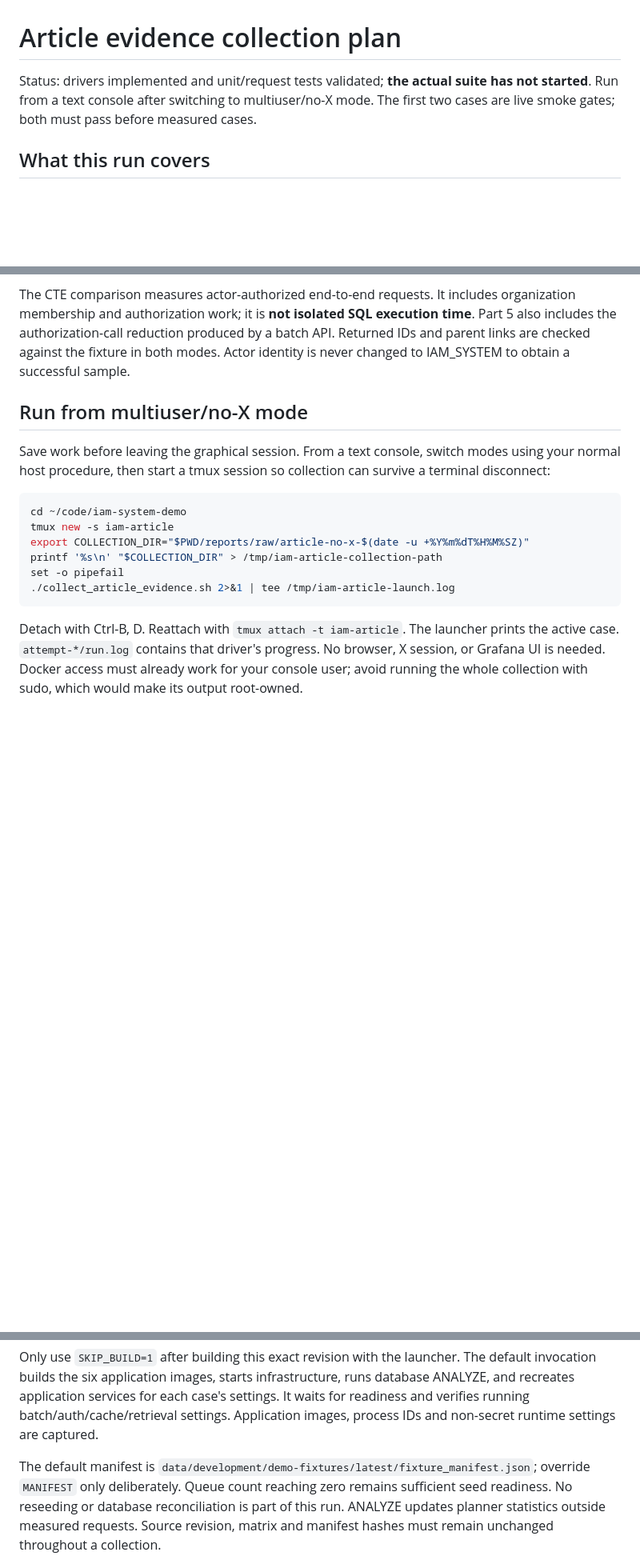
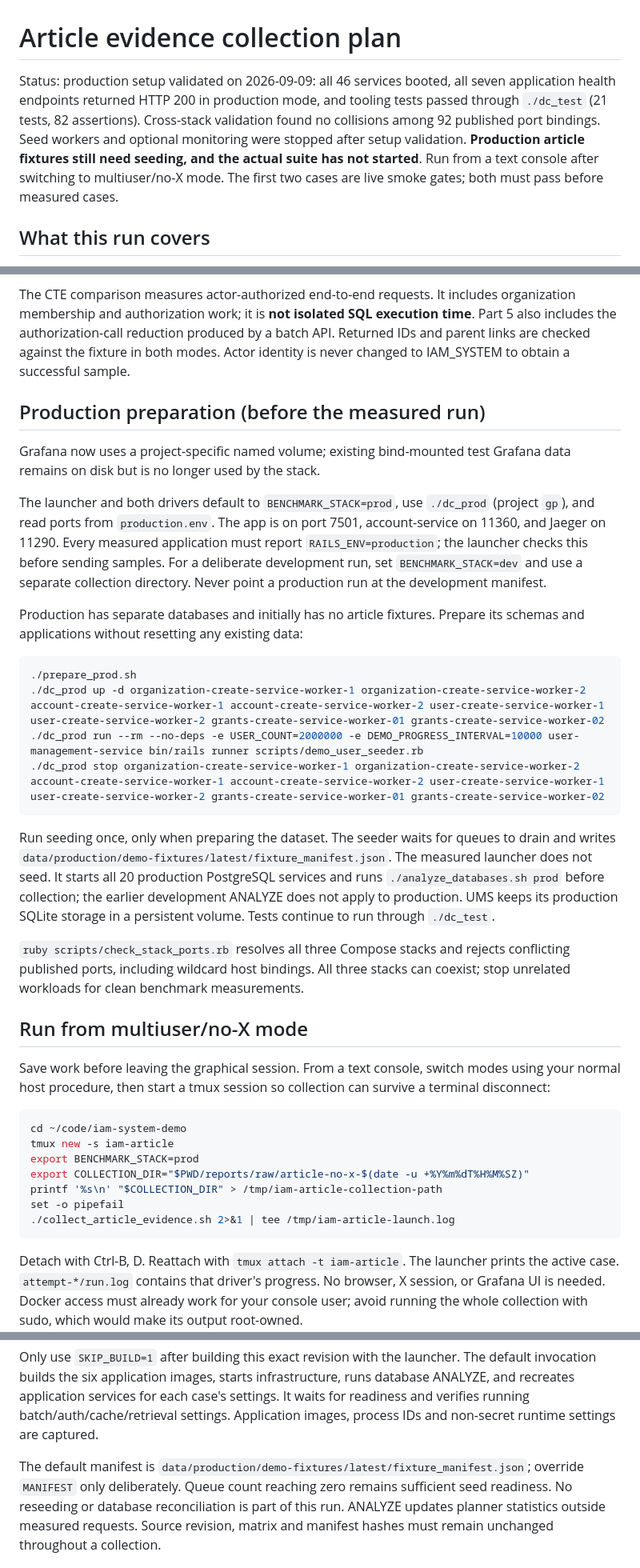
Before and after one commit to meleneth/iam-system-demo, a Markdown page: BENCHMARK_PLAN.md, 3 parts joined by grey strips. Shown at 80% size. Rendered like a GitHub page; blank space fills up the shorter version.

Commit message:
Document production preparation and no-X benchmark procedure

````diff
--- a/BENCHMARK_PLAN.md
+++ b/BENCHMARK_PLAN.md
@@ -1,7 +1,11 @@
 # Article evidence collection plan
 
-Status: drivers implemented and unit/request tests validated; **the actual suite
-has not started**. Run from a text console after switching to multiuser/no-X mode.
+Status: production setup validated on 2026-09-09: all 46 services booted, all seven
+application health endpoints returned HTTP 200 in production mode, and tooling
+tests passed through `./dc_test` (21 tests, 82 assertions). Cross-stack validation
+found no collisions among 92 published port bindings. Seed workers and optional
+monitoring were stopped after setup validation. **Production article fixtures
+still need seeding, and the actual suite has not started**. Run from a text console after switching to multiuser/no-X mode.
 The first two cases are live smoke gates; both must pass before measured cases.
 
 ## What this run covers
@@ -42,6 +46,39 @@ time**. Part 5 also includes the authorization-call reduction produced by a batc
 API. Returned IDs and parent links are checked against the fixture in both modes.
 Actor identity is never changed to IAM_SYSTEM to obtain a successful sample.
 
+## Production preparation (before the measured run)
+
+Grafana now uses a project-specific named volume; existing bind-mounted test
+Grafana data remains on disk but is no longer used by the stack.
+
+The launcher and both drivers default to `BENCHMARK_STACK=prod`, use `./dc_prod`
+(project `gp`), and read ports from `production.env`. The app is on port 7501,
+account-service on 11360, and Jaeger on 11290. Every measured application must
+report `RAILS_ENV=production`; the launcher checks this before sending samples.
+For a deliberate development run, set `BENCHMARK_STACK=dev` and use a separate
+collection directory. Never point a production run at the development manifest.
+
+Production has separate databases and initially has no article fixtures. Prepare
+its schemas and applications without resetting any existing data:
+
+```bash
+./prepare_prod.sh
+./dc_prod up -d organization-create-service-worker-1 organization-create-service-worker-2 account-create-service-worker-1 account-create-service-worker-2 user-create-service-worker-1 user-create-service-worker-2 grants-create-service-worker-01 grants-create-service-worker-02
+./dc_prod run --rm --no-deps -e USER_COUNT=2000000 -e DEMO_PROGRESS_INTERVAL=10000 user-management-service bin/rails runner scripts/demo_user_seeder.rb
+./dc_prod stop organization-create-service-worker-1 organization-create-service-worker-2 account-create-service-worker-1 account-create-service-worker-2 user-create-service-worker-1 user-create-service-worker-2 grants-create-service-worker-01 grants-create-service-worker-02
+```
+
+Run seeding once, only when preparing the dataset. The seeder waits for queues to
+drain and writes `data/production/demo-fixtures/latest/fixture_manifest.json`.
+The measured launcher does not seed. It starts all 20 production PostgreSQL
+services and runs `./analyze_databases.sh prod` before collection; the earlier
+development ANALYZE does not apply to production. UMS keeps its production SQLite
+storage in a persistent volume. Tests continue to run through `./dc_test`.
+
+`ruby scripts/check_stack_ports.rb` resolves all three Compose stacks and rejects
+conflicting published ports, including wildcard host bindings. All three stacks
+can coexist; stop unrelated workloads for clean benchmark measurements.
+
 ## Run from multiuser/no-X mode
 
 Save work before leaving the graphical session. From a text console, switch modes
@@ -51,6 +88,7 @@ survive a terminal disconnect:
 ```bash
 cd ~/code/iam-system-demo
 tmux new -s iam-article
+export BENCHMARK_STACK=prod
 export COLLECTION_DIR="$PWD/reports/raw/article-no-x-$(date -u +%Y%m%dT%H%M%SZ)"
 printf '%s\n' "$COLLECTION_DIR" > /tmp/iam-article-collection-path
 set -o pipefail
@@ -84,7 +122,7 @@ It waits for readiness and verifies running batch/auth/cache/retrieval settings.
 Application images, process IDs and non-secret runtime settings are captured.
 
 The default manifest is
-`data/development/demo-fixtures/latest/fixture_manifest.json`; override `MANIFEST`
+`data/production/demo-fixtures/latest/fixture_manifest.json`; override `MANIFEST`
 only deliberately. Queue count reaching zero remains sufficient seed readiness.
 No reseeding or database reconciliation is part of this run. ANALYZE updates
 planner statistics outside measured requests. Source revision, matrix and manifest
````
Also changed, not shown: other parts of BENCHMARK_PLAN.md (+1 -1 lines), REPRO_INSTRUCTIONS.md (+3 -1 lines).
